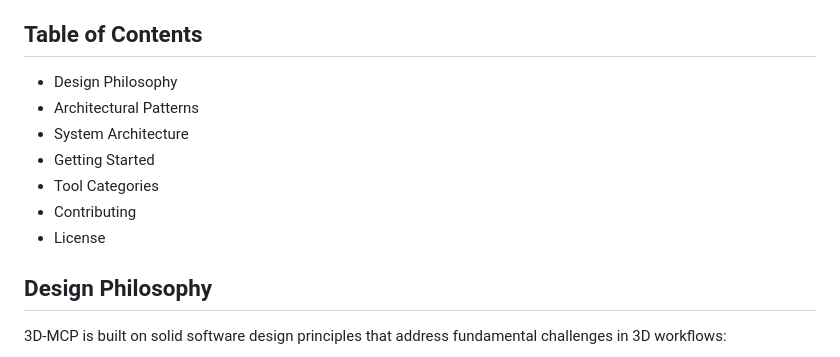
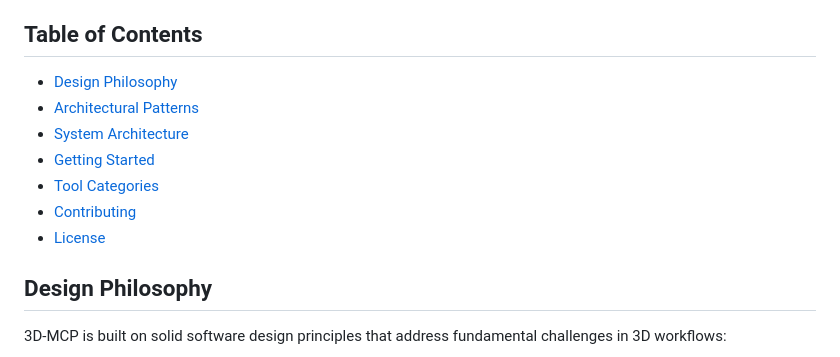
Before and after one commit to team-plask/3d-mcp, a Markdown page: README.md, the part around the change. GitHub-like rendering.

Commit message:
Update README.md to enhance Table of Contents with proper links for improved navigation

```diff
--- a/README.md
+++ b/README.md
@@ -8,13 +8,13 @@
 
 ## Table of Contents
 
-- Design Philosophy
-- Architectural Patterns
-- System Architecture
-- Getting Started
-- Tool Categories
-- Contributing
-- License
+- [Design Philosophy](#design-philosophy)
+- [Architectural Patterns](#architectural-patterns)
+- [System Architecture](#system-architecture)
+- [Getting Started](#getting-started)
+- [Tool Categories](#tool-categories)
+- [Contributing](#contributing)
+- [License](#license)
 
 ## Design Philosophy
 
```
